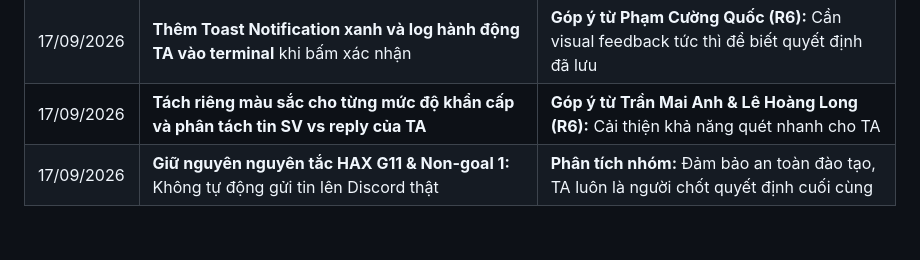
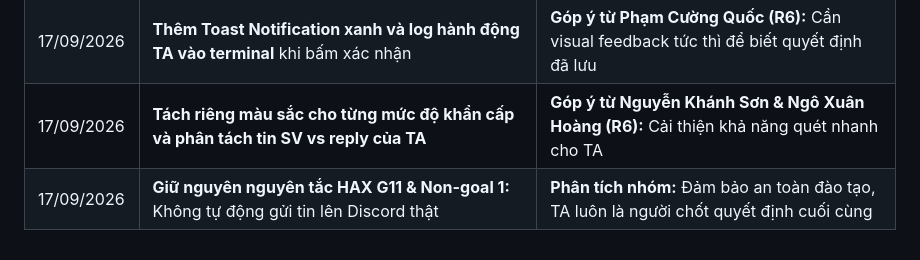
Before and after one commit to QuocHiep123/K4-3A-E403-DCKH, a Markdown page: spec.md, the part around the change. Drawn GitHub-style.

```diff
--- a/spec.md
+++ b/spec.md
@@ -225,5 +225,5 @@ Phân công và willing users ở §2, ô 4; thông tin thành viên lấy từ
 | 17/09/2026 | Fix analyze.py: đường dẫn data linh hoạt, bộ xử lý UTF-8, strip markdown code block | Chạy kiểm thử 20 case thành công |
 | 17/09/2026 | **Đổi giao diện sang All-in-One Dashboard kèm 2 Terminal:** gộp quy trình 4 trang thành 1 màn hình duy nhất | **Góp ý từ Đỗ Đức Đại (R6):** Tránh mất thời gian click qua nhiều trang để tìm danh sách ưu tiên |
 | 17/09/2026 | **Thêm Toast Notification xanh và log hành động TA vào terminal** khi bấm xác nhận | **Góp ý từ Phạm Cường Quốc (R6):** Cần visual feedback tức thì để biết quyết định đã lưu |
-| 17/09/2026 | **Tách riêng màu sắc cho từng mức độ khẩn cấp và phân tách tin SV vs reply của TA** | **Góp ý từ Trần Mai Anh & Lê Hoàng Long (R6):** Cải thiện khả năng quét nhanh cho TA |
+| 17/09/2026 | **Tách riêng màu sắc cho từng mức độ khẩn cấp và phân tách tin SV vs reply của TA** | **Góp ý từ Nguyễn Khánh Sơn & Ngô Xuân Hoàng (R6):** Cải thiện khả năng quét nhanh cho TA |
 | 17/09/2026 | **Giữ nguyên nguyên tắc HAX G11 & Non-goal 1:** Không tự động gửi tin lên Discord thật | **Phân tích nhóm:** Đảm bảo an toàn đào tạo, TA luôn là người chốt quyết định cuối cùng |
```
Also changed, not shown: validation/user_testing.md (+6 -6 lines).
